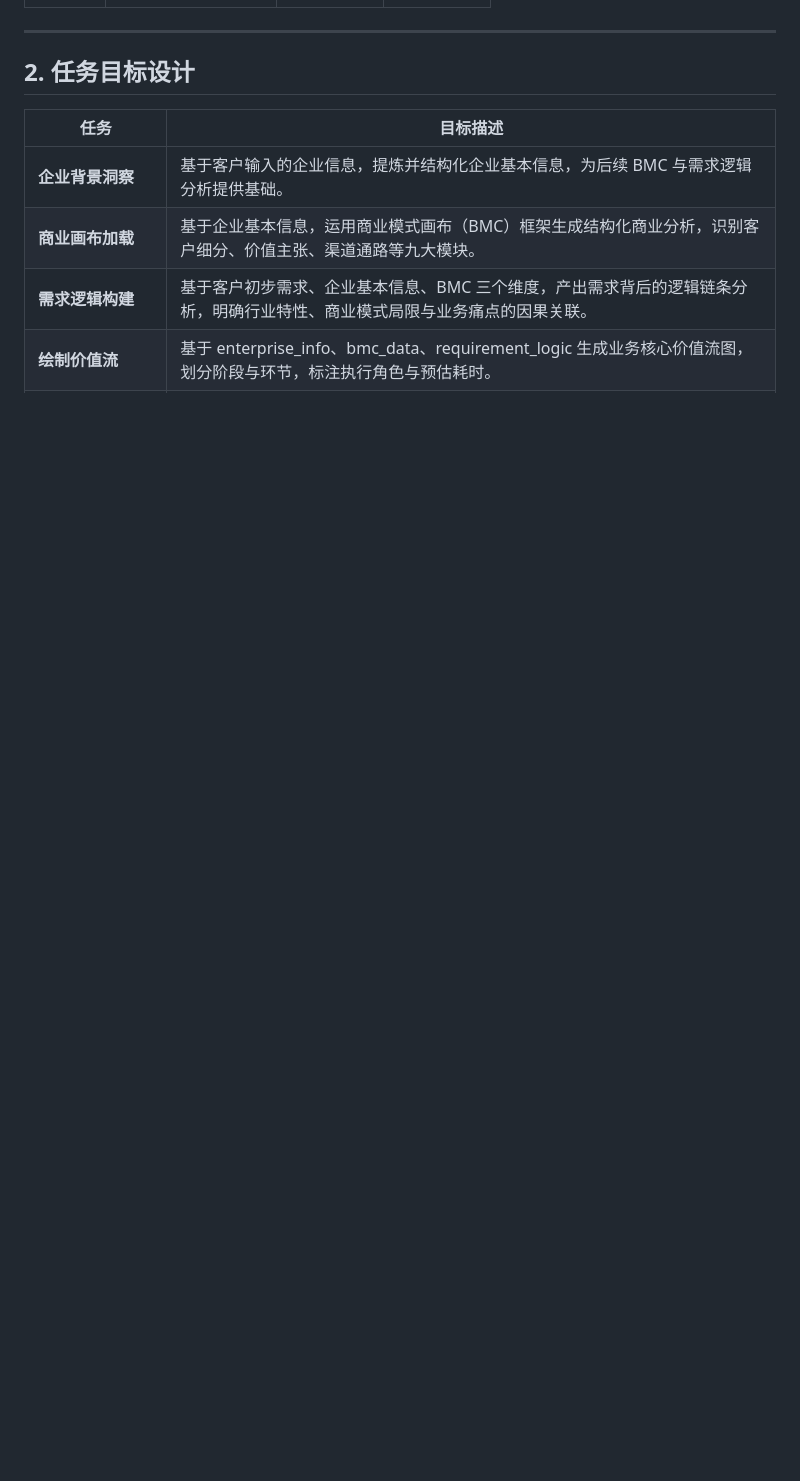
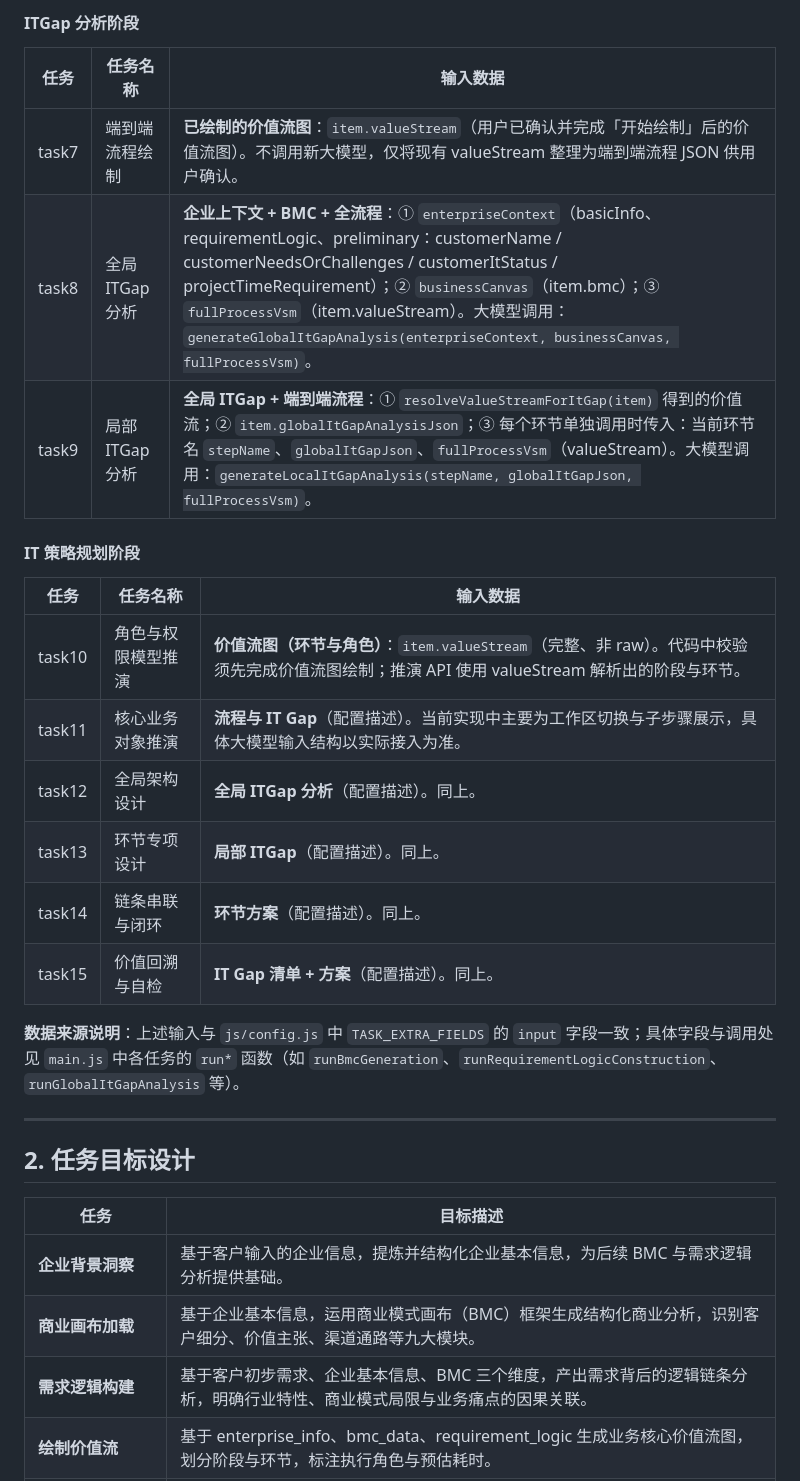
Before and after one commit to lbinhisworld/smart_cto, a Markdown page: 数字化问题跟进阶段设计.md, the part around one of its changes. Rendered like a GitHub page; blank space fills up the shorter version.

Commit message:
文档：数字化问题跟进阶段设计新增 1.3 各任务输入数据
- 按阶段列出 task1~task15 的输入数据（数据来源、字段、大模型入参）
- 与 TASK_EXTRA_FIELDS 及 main.js 中各 run* 实现一致

Made-with: Cursor

```diff
--- a/数字化问题跟进阶段设计.md
+++ b/数字化问题跟进阶段设计.md
@@ -119,3 +140,23 @@
+#### ITGap 分析阶段
+
+| 任务 | 任务名称 | 输入数据 |
+|------|----------|----------|
+| task7 | 端到端流程绘制 | **已绘制的价值流图**：`item.valueStream`（用户已确认并完成「开始绘制」后的价值流图）。不调用新大模型，仅将现有 valueStream 整理为端到端流程 JSON 供用户确认。 |
+| task8 | 全局 ITGap 分析 | **企业上下文 + BMC + 全流程**：① `enterpriseContext`（basicInfo、requirementLogic、preliminary：customerName / customerNeedsOrChallenges / customerItStatus / projectTimeRequirement）；② `businessCanvas`（item.bmc）；③ `fullProcessVsm`（item.valueStream）。大模型调用：`generateGlobalItGapAnalysis(enterpriseContext, businessCanvas, fullProcessVsm)`。 |
+| task9 | 局部 ITGap 分析 | **全局 ITGap + 端到端流程**：① `resolveValueStreamForItGap(item)` 得到的价值流；② `item.globalItGapAnalysisJson`；③ 每个环节单独调用时传入：当前环节名 `stepName`、`globalItGapJson`、`fullProcessVsm`（valueStream）。大模型调用：`generateLocalItGapAnalysis(stepName, globalItGapJson, fullProcessVsm)`。 |
+
+#### IT 策略规划阶段
+
+| 任务 | 任务名称 | 输入数据 |
+|------|----------|----------|
+| task10 | 角色与权限模型推演 | **价值流图（环节与角色）**：`item.valueStream`（完整、非 raw）。代码中校验须先完成价值流图绘制；推演 API 使用 valueStream 解析出的阶段与环节。 |
+| task11 | 核心业务对象推演 | **流程与 IT Gap**（配置描述）。当前实现中主要为工作区切换与子步骤展示，具体大模型输入结构以实际接入为准。 |
+| task12 | 全局架构设计 | **全局 ITGap 分析**（配置描述）。同上。 |
+| task13 | 环节专项设计 | **局部 ITGap**（配置描述）。同上。 |
+| task14 | 链条串联与闭环 | **环节方案**（配置描述）。同上。 |
+| task15 | 价值回溯与自检 | **IT Gap 清单 + 方案**（配置描述）。同上。 |
+
+**数据来源说明**：上述输入与 `js/config.js` 中 `TASK_EXTRA_FIELDS` 的 `input` 字段一致；具体字段与调用处见 `main.js` 中各任务的 `run*` 函数（如 `runBmcGeneration`、`runRequirementLogicConstruction`、`runGlobalItGapAnalysis` 等）。
 
 ---
 
```
Also changed, not shown: other parts of 数字化问题跟进阶段设计.md (+21 -0 lines).
